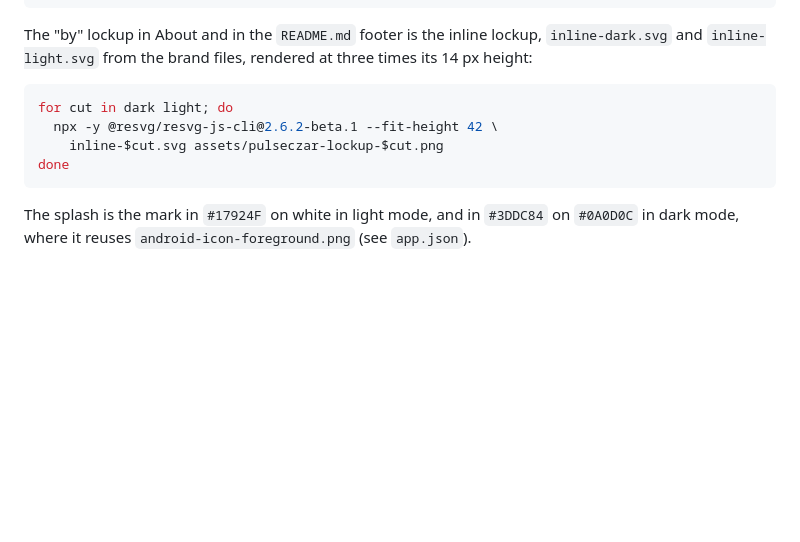
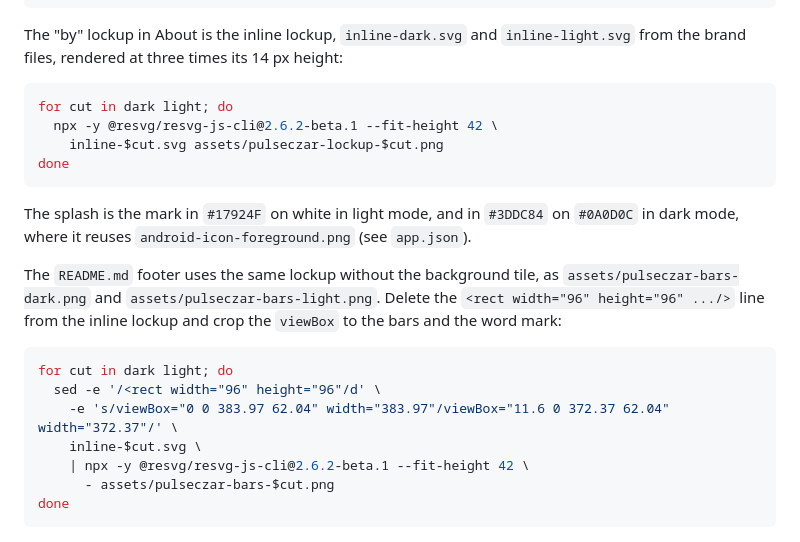
Before and after one commit to pulseczar-com/herdhand, a Markdown page: assets/brand/README.md, the part around the change. Rendered like a GitHub page; blank space fills up the shorter version.

Commit message:
README: bars-only PulseCzar logo (#6)
* README: bars-only PulseCzar logo, mention terminal/SSH sessions

* no-mistakes(review): Fix stale footer note in brand README

````diff
--- a/assets/brand/README.md
+++ b/assets/brand/README.md
@@ -14,7 +14,7 @@ $resvg assets/brand/icon-mono.svg \
 fg | sed 's/#3DDC84/#17924F/' | $resvg - assets/splash-icon.png
 ```
 
-The "by" lockup in About and in the `README.md` footer is the inline lockup, `inline-dark.svg` and `inline-light.svg` from the brand files, rendered at three times its 14 px height:
+The "by" lockup in About is the inline lockup, `inline-dark.svg` and `inline-light.svg` from the brand files, rendered at three times its 14 px height:
 
 ```sh
 for cut in dark light; do
@@ -24,3 +24,15 @@ done
 ```
 
 The splash is the mark in `#17924F` on white in light mode, and in `#3DDC84` on `#0A0D0C` in dark mode, where it reuses `android-icon-foreground.png` (see `app.json`).
+
+The `README.md` footer uses the same lockup without the background tile, as `assets/pulseczar-bars-dark.png` and `assets/pulseczar-bars-light.png`. Delete the `<rect width="96" height="96" .../>` line from the inline lockup and crop the `viewBox` to the bars and the word mark:
+
+```sh
+for cut in dark light; do
+  sed -e '/<rect width="96" height="96"/d' \
+    -e 's/viewBox="0 0 383.97 62.04" width="383.97"/viewBox="11.6 0 372.37 62.04" width="372.37"/' \
+    inline-$cut.svg \
+    | npx -y @resvg/resvg-js-cli@2.6.2-beta.1 --fit-height 42 \
+      - assets/pulseczar-bars-$cut.png
+done
+```
````
Also changed, not shown: README.md (+3 -3 lines), assets/pulseczar-bars-dark.png (added), assets/pulseczar-bars-light.png (added).
